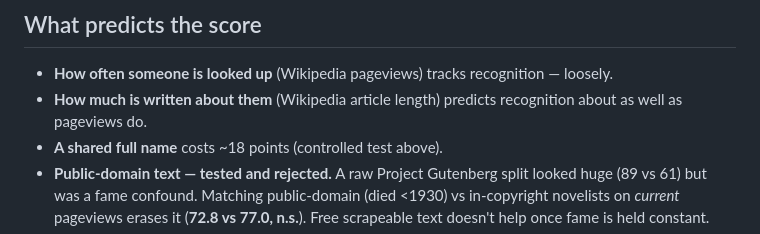
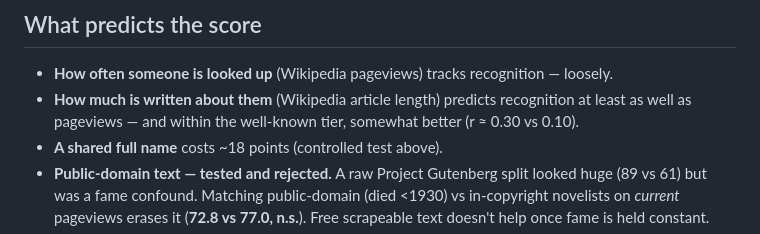
Before and after one commit to abigailhaddad/whos-in-the-weights, a Markdown page: README.md, the part around the change. GitHub-like rendering.

Commit message:
README: correct article-length predictor wording
Article length predicts recognition at least as well as pageviews
(stronger within the well-known tier: r ≈ 0.30 vs 0.10).

Co-Authored-By: Claude Opus 4.8 (1M context) <noreply@anthropic.com>

```diff
--- a/README.md
+++ b/README.md
@@ -69,8 +69,8 @@ athlete gap is real and unexplained by fame, article length, or namesakes.
 ## What predicts the score
 
 - **How often someone is looked up** (Wikipedia pageviews) tracks recognition — loosely.
-- **How much is written about them** (Wikipedia article length) predicts recognition about as well
-  as pageviews do.
+- **How much is written about them** (Wikipedia article length) predicts recognition at least as
+  well as pageviews — and within the well-known tier, somewhat better (r ≈ 0.30 vs 0.10).
 - **A shared full name** costs ~18 points (controlled test above).
 - **Public-domain text — tested and rejected.** A raw Project Gutenberg split looked huge
   (89 vs 61) but was a fame confound. Matching public-domain (died <1930) vs in-copyright
```
